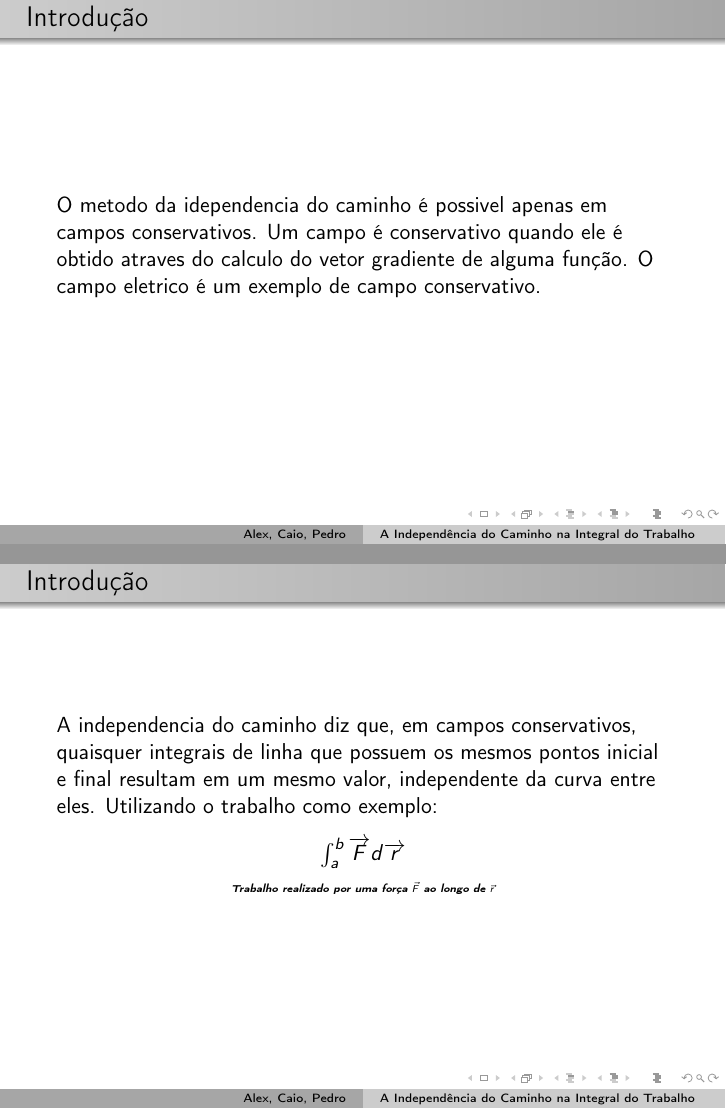
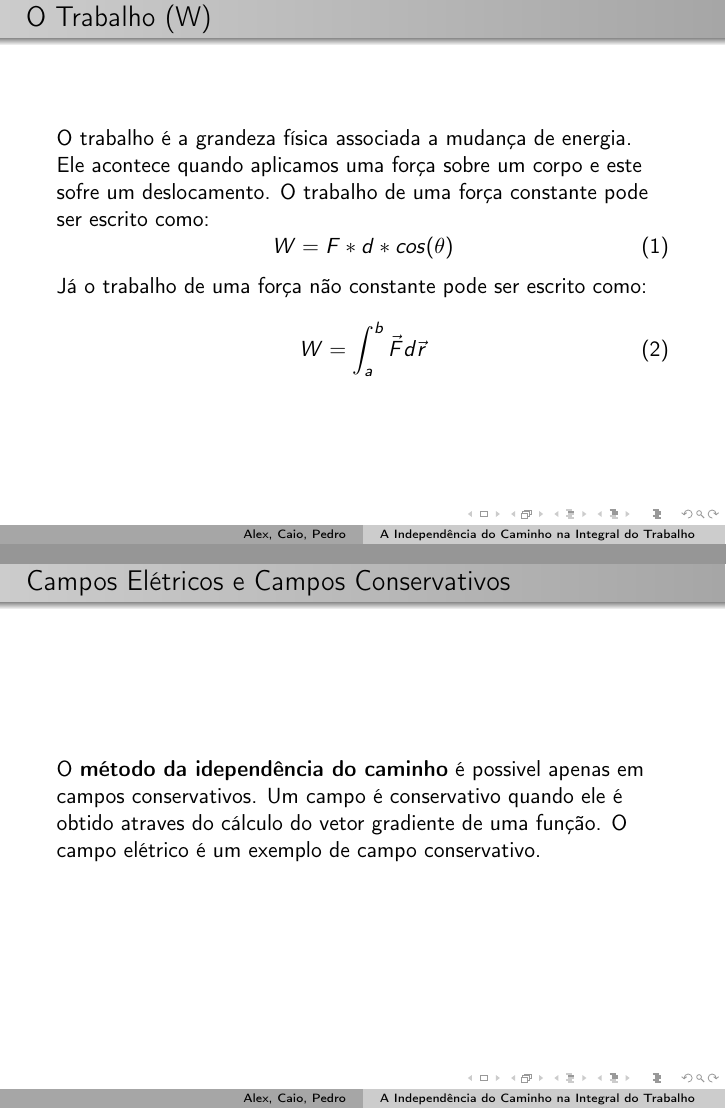
Before and after one commit to alexcsouza/trabalho-eletromag-1, LaTeX slides (templates/beamer/latex-beamer-template.tex): pages 3 and 4 of 6 before the commit and pages 3 and 4 of 7 after it, joined at a grey line. Compiled offline with pdfLaTeX.

Commit message:
avanços

```diff
--- a/templates/beamer/latex-beamer-template.tex
+++ b/templates/beamer/latex-beamer-template.tex
@@ -11,10 +11,10 @@
 \usepackage[portuguese]{babel}
 %--------------------------------------
 
-%\usepackage{tikz}
-%\usepackage{pgfplots}
-%\pgfplotsset{compat = newest}
-%\usepgfplotslibrary{colormaps}
+\usepackage{tikz}
+\usepackage{pgfplots}
+\pgfplotsset{compat = newest}
+\usepgfplotslibrary{colormaps}
 
 %Hyphenation rules
 %--------------------------------------
@@ -101,11 +103,19 @@
 % }
 \section{Introdução}
 \begin{frame}
-    \frametitle{Introdução}
-    O metodo da idependencia do caminho  é possivel apenas em  campos conservativos. Um campo é conservativo quando ele é obtido atraves do calculo do vetor gradiente de alguma função.
-    O campo eletrico é um exemplo de campo conservativo.
+    \frametitle{O Trabalho (W)}
 
+    O trabalho é a grandeza física associada a mudança de energia.
+    Ele acontece quando aplicamos uma força sobre um corpo e este sofre um deslocamento.
+    O trabalho de uma força constante pode ser escrito como:
+    \begin{equation}\label{eq:trabalho-constante}
+    W = F * d * cos(\theta)
+    \end{equation}
 
+    Já o trabalho de uma força não constante pode ser escrito como:
+    \begin{equation}\label{trabalho-nao-constante}
+    W = \mathit{\int_{a}^b \vec{F} d\vec{r}}
+    \end{equation}
 %     \begin{tikzpicture}
 %         \begin{axis}[
 %         xmin = -4, xmax = 4,
@@ -166,14 +176,20 @@
 %\section{sec-2}
 
 \begin{frame}
-    \frametitle{Introdução}
-    A independencia do caminho diz que, em campos conservativos, quaisquer integrais de linha que possuem os mesmos pontos inicial e final resultam em um mesmo valor, independente da curva
-    entre eles. Utilizando o trabalho como exemplo:
-    \begin{figure}
-    $
-        \mathit{\int_{a}^b \overrightarrow{F} d\overrightarrow{r}}
-    $
-    \caption{Trabalho realizado por uma força $\vec{F}$ ao longo de $\vec{r}$} \label{fig:1}
-    \end{figure}
+    \frametitle{Campos Elétricos e Campos Conservativos}
+
+    O \textbf{método da idependência do caminho} é possivel apenas em campos conservativos.
+    Um campo é conservativo quando ele é obtido atraves do cálculo do vetor gradiente de uma função.
+    O campo elétrico é um exemplo de campo conservativo.
+
+%    \begin{figure}
+%    $$
+%        \mathit{\int_{a}^b \vec{F} d\vec{r}}
+%    $$
+%    \caption{Trabalho realizado por uma força $\vec{F}$ ao longo de $\vec{r}$}\label{fig:1}
+%    \end{figure}
 
 \end{frame}
+
+\begin{frame}
+    \frametitle{Campos Elétricos e Campos Conservativos}
```
Also changed, not shown: templates/beamer/latex-beamer-template.pdf, templates/beamer/latex-beamer-template.tex (88 more changed lines).
